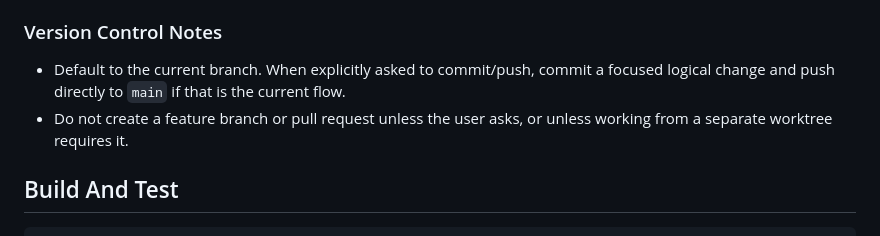
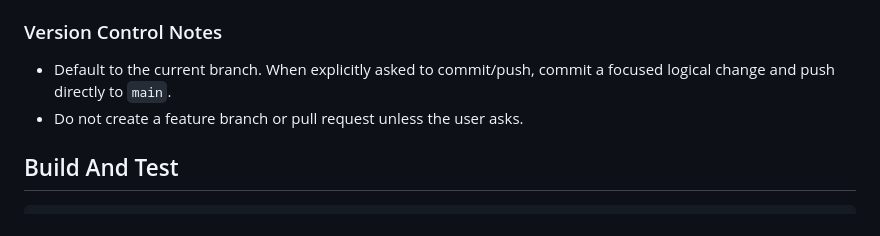
Before and after one commit to crazytan/TaskMenu, a Markdown page: AGENTS.md, the part around the change. Rendered like a GitHub page.

Commit message:
Update VC notes

```diff
--- a/AGENTS.md
+++ b/AGENTS.md
@@ -44,8 +44,8 @@ Entry point for coding agents working on TaskMenu. Keep this file short and repo
 
 ### Version Control Notes
 
-- Default to the current branch. When explicitly asked to commit/push, commit a focused logical change and push directly to `main` if that is the current flow.
-- Do not create a feature branch or pull request unless the user asks, or unless working from a separate worktree requires it.
+- Default to the current branch. When explicitly asked to commit/push, commit a focused logical change and push directly to `main`.
+- Do not create a feature branch or pull request unless the user asks.
 
 ## Build And Test
 
```
